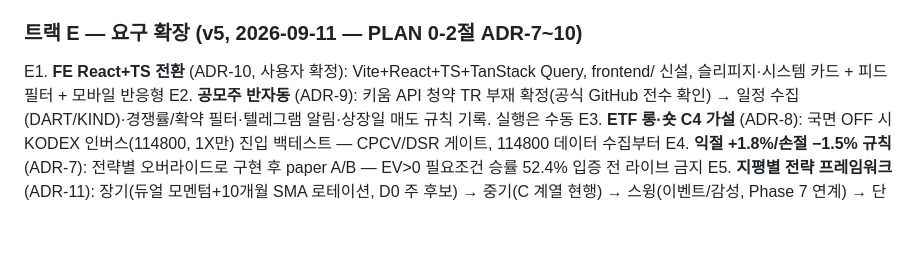
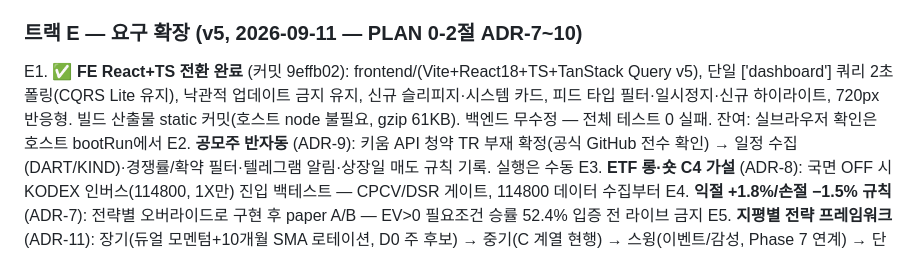
Before and after one commit to hobbiespark/autoStock, a Markdown page: PROGRESS.md, the part around the change. Drawn GitHub-style; blank space fills up the shorter version.

Commit message:
docs: PROGRESS — 트랙 E1(FE React 전환) 완료 기록

```diff
--- a/PROGRESS.md
+++ b/PROGRESS.md
@@ -159,7 +159,7 @@ D5. (선택) 변동성 타게팅 한계 모니터링 — [Cederburg 2020](https:
 
 ### 트랙 E — 요구 확장 (v5, 2026-09-11 — PLAN 0-2절 ADR-7~10)
 
-E1. **FE React+TS 전환** (ADR-10, 사용자 확정): Vite+React+TS+TanStack Query, frontend/ 신설, 슬리피지·시스템 카드 + 피드 필터 + 모바일 반응형
+E1. ✅ **FE React+TS 전환 완료** (커밋 9effb02): frontend/(Vite+React18+TS+TanStack Query v5), 단일 ['dashboard'] 쿼리 2초 폴링(CQRS Lite 유지), 낙관적 업데이트 금지 유지, 신규 슬리피지·시스템 카드, 피드 타입 필터·일시정지·신규 하이라이트, 720px 반응형. 빌드 산출물 static 커밋(호스트 node 불필요, gzip 61KB). 백엔드 무수정 — 전체 테스트 0 실패. 잔여: 실브라우저 확인은 호스트 bootRun에서
 E2. **공모주 반자동** (ADR-9): 키움 API 청약 TR 부재 확정(공식 GitHub 전수 확인) → 일정 수집(DART/KIND)·경쟁률/확약 필터·텔레그램 알림·상장일 매도 규칙 기록. 실행은 수동
 E3. **ETF 롱·숏 C4 가설** (ADR-8): 국면 OFF 시 KODEX 인버스(114800, 1X만) 진입 백테스트 — CPCV/DSR 게이트, 114800 데이터 수집부터
 E4. **익절 +1.8%/손절 −1.5% 규칙** (ADR-7): 전략별 오버라이드로 구현 후 paper A/B — EV>0 필요조건 승률 52.4% 입증 전 라이브 금지
```
